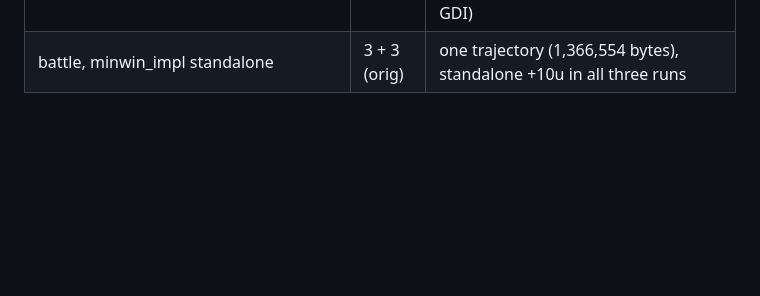
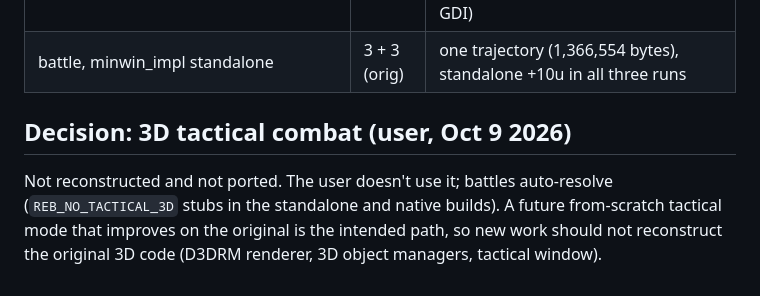
Before and after one commit to bicyclespokesperson/rebellion_modernized, a Markdown page: docs/phase3_plan.md, the part around the change. GitHub-like rendering; blank space fills up the shorter version.

Commit message:
Phase 3 plan: record the decision to leave 3D tactical combat out (future from-scratch rewrite instead)
Co-Authored-By: Claude Opus 5.5 <noreply@anthropic.com>
Claude-Session: https://claude.ai/code/session_01KBBCeSrzVgeTkvQdTAY1Bx

```diff
--- a/docs/phase3_plan.md
+++ b/docs/phase3_plan.md
@@ -466,3 +466,10 @@ table are generated from the EXE as typed C++ definitions (`tools/gen_native_dat
 | battle, default builds | 3 x 3 | one trajectory (1,366,554 bytes); hybrid +11u, standalone +9u/+10u against the original; **all screenshots identical, the popup too** |
 | alliance, minwin_impl standalone (`REB_STANDALONE_DIR=build/impl`) | 3 + 3 (orig) | one trajectory, standalone +55u; one run lost its save under load; Wine-vs-impl screenshots differ (impl's own GDI) |
 | battle, minwin_impl standalone | 3 + 3 (orig) | one trajectory (1,366,554 bytes), standalone +10u in all three runs |
+
+
+## Decision: 3D tactical combat (user, Oct 9 2026)
+
+Not reconstructed and not ported. The user doesn't use it; battles auto-resolve (`REB_NO_TACTICAL_3D` stubs in the
+standalone and native builds). A future from-scratch tactical mode that improves on the original is the intended path,
+so new work should not reconstruct the original 3D code (D3DRM renderer, 3D object managers, tactical window).
```
